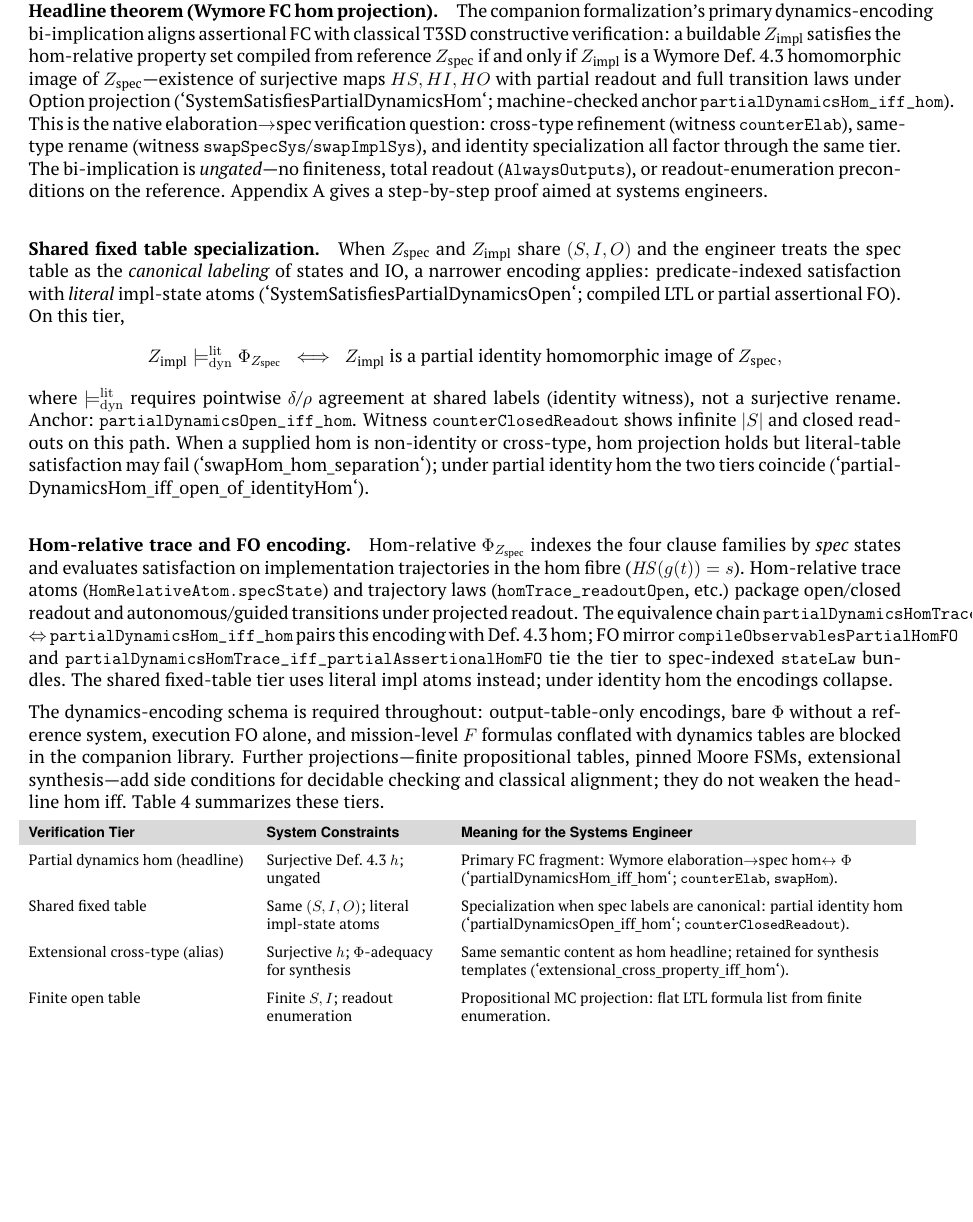
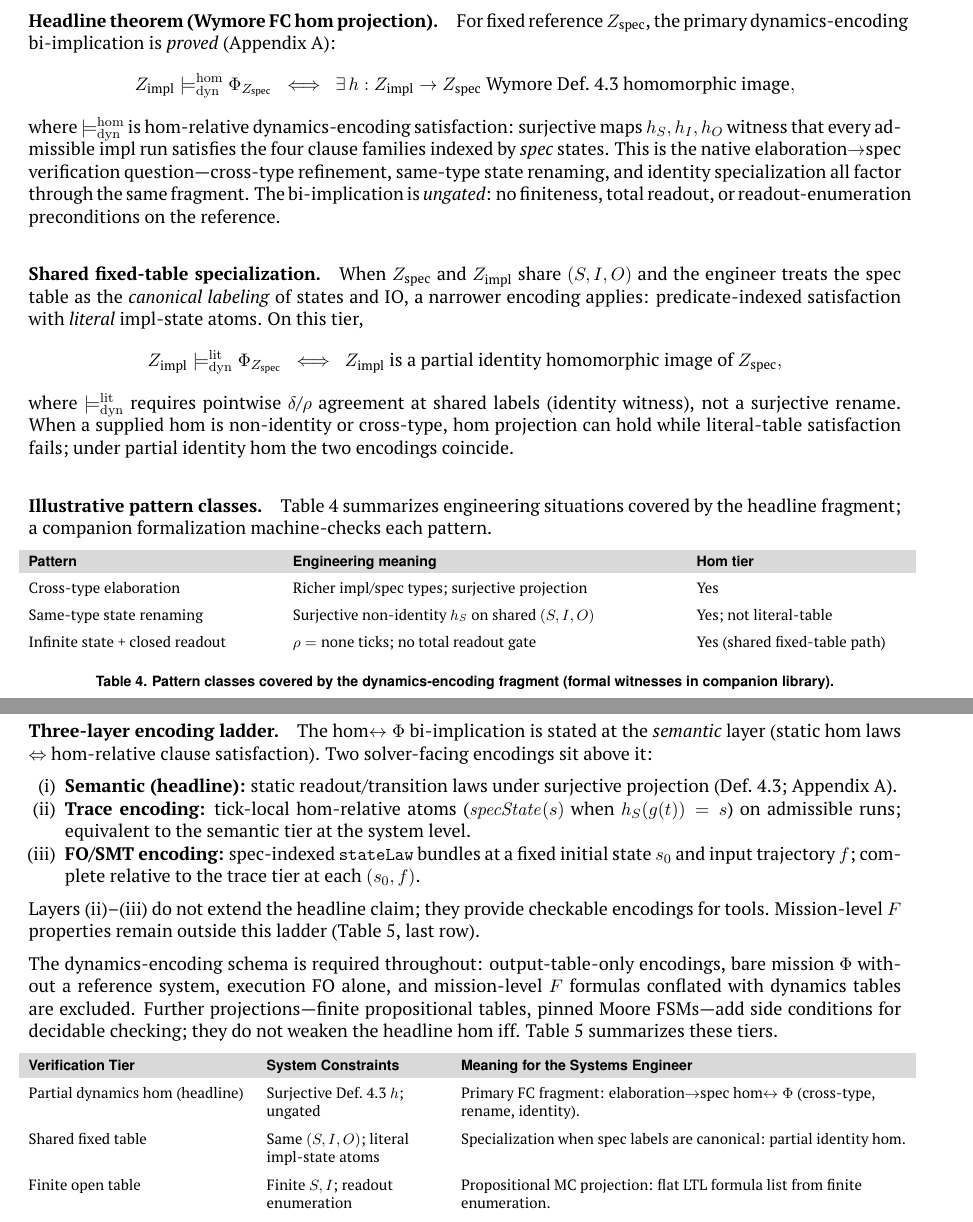
Before and after one commit to mckib2/wymore, a LaTeX document (papers/ltl_paper/main.tex, which reads papers/ltl_paper/sections/methodology.tex): part of page 8 of 17 before the commit and two parts of pages 8 and 9 of 17 after it, the two joined at a grey line, cut so that both start at the same text, the shorter picture padded with empty space. Compiled offline with pdfLaTeX.

Commit message:
WIP: working on building paper back up

```diff
--- a/papers/ltl_paper/sections/methodology.tex
+++ b/papers/ltl_paper/sections/methodology.tex
@@ -139,21 +148,54 @@ By structuring the requirement set $\Phi_Z$ using this predicate-indexed schema,
 \end{itemize}
 
 \paragraph{Headline theorem (Wymore FC hom projection).}
-The companion formalization's primary dynamics-encoding bi-implication aligns assertional FC with classical T3SD constructive verification: a buildable $Z_{\text{impl}}$ satisfies the hom-relative property set compiled from reference $Z_{\text{spec}}$ if and only if $Z_{\text{impl}}$ is a Wymore Def.~4.3 homomorphic image of $Z_{\text{spec}}$---existence of surjective maps $HS, HI, HO$ with partial readout and full transition laws under Option projection (`SystemSatisfiesPartialDynamicsHom`; machine-checked anchor \texttt{partialDynamicsHom\_iff\_hom}). This is the native elaboration$\to$spec verification question: cross-type refinement (witness \texttt{counterElab}), same-type rename (witness \texttt{swapSpecSys}/\texttt{swapImplSys}), and identity specialization all factor through the same tier. The bi-implication is \emph{ungated}---no finiteness, total readout (\texttt{AlwaysOutputs}), or readout-enumeration preconditions on the reference. Appendix~\ref{app:hom-biimp} gives a step-by-step proof aimed at systems engineers.
+For fixed reference $Z_{\text{spec}}$, the primary dynamics-encoding bi-implication is \emph{proved} (Appendix~\ref{app:hom-biimp}):
+\[
+  Z_{\text{impl}} \models_{\mathrm{dyn}}^{\mathrm{hom}} \Phi_{Z_{\text{spec}}}
+  \;\;\Longleftrightarrow\;\;
+  \exists\, h : Z_{\text{impl}} \to Z_{\text{spec}}\ \text{Wymore Def.~4.3 homomorphic image},
+\]
+where $\models_{\mathrm{dyn}}^{\mathrm{hom}}$ is hom-relative dynamics-encoding satisfaction: surjective maps $h_S,h_I,h_O$ witness that every admissible impl run satisfies the four clause families indexed by \emph{spec} states. This is the native elaboration$\to$spec verification question---cross-type refinement, same-type state renaming, and identity specialization all factor through the same fragment. The bi-implication is \emph{ungated}: no finiteness, total readout, or readout-enumeration preconditions on the reference.
 
-\paragraph{Shared fixed table specialization.}
-When $Z_{\text{spec}}$ and $Z_{\text{impl}}$ share $(S, I, O)$ and the engineer treats the spec table as the \emph{canonical labeling} of states and IO, a narrower encoding applies: predicate-indexed satisfaction with \emph{literal} impl-state atoms (`SystemSatisfiesPartialDynamicsOpen`; compiled LTL or partial assertional FO). On this tier,
+\paragraph{Shared fixed-table specialization.}
+When $Z_{\text{spec}}$ and $Z_{\text{impl}}$ share $(S, I, O)$ and the engineer treats the spec table as the \emph{canonical labeling} of states and IO, a narrower encoding applies: predicate-indexed satisfaction with \emph{literal} impl-state atoms. On this tier,
 \[
   Z_{\text{impl}} \models_{\mathrm{dyn}}^{\mathrm{lit}} \Phi_{Z_{\text{spec}}}
   \;\;\Longleftrightarrow\;\;
   Z_{\text{impl}} \text{ is a partial identity homomorphic image of } Z_{\text{spec}},
 \]
-where $\models_{\mathrm{dyn}}^{\mathrm{lit}}$ requires pointwise $\delta$/$\rho$ agreement at shared labels (identity witness), not a surjective rename. Anchor: \texttt{partialDynamicsOpen\_iff\_hom}. Witness \texttt{counterClosedReadout} shows infinite $|S|$ and closed readouts on this path. When a supplied hom is non-identity or cross-type, hom projection holds but literal-table satisfaction may fail (`swapHom\_hom\_separation`); under partial identity hom the two tiers coincide (`partialDynamicsHom\_iff\_open\_of\_identityHom`).
+where $\models_{\mathrm{dyn}}^{\mathrm{lit}}$ requires pointwise $\delta$/$\rho$ agreement at shared labels (identity witness), not a surjective rename. When a supplied hom is non-identity or cross-type, hom projection can hold while literal-table satisfaction fails; under partial identity hom the two encodings coincide.
 
-\paragraph{Hom-relative trace and FO encoding.}
-Hom-relative $\Phi_{Z_{\text{spec}}}$ indexes the four clause families by \emph{spec} states and evaluates satisfaction on implementation trajectories in the hom fibre ($\mathit{HS}(g(t))=s$). Hom-relative trace atoms (\texttt{HomRelativeAtom.specState}) and trajectory laws (\texttt{homTrace\_readoutOpen}, etc.) package open/closed readout and autonomous/guided transitions under projected readout. The equivalence chain \texttt{partialDynamicsHomTrace\_iff\_partialDynamicsHom} $\Leftrightarrow$ \texttt{partialDynamicsHom\_iff\_hom} pairs this encoding with Def.~4.3 hom; FO mirror \texttt{compileObservablesPartialHomFO} and \texttt{partialDynamicsHomTrace\_iff\_partialAssertionalHomFO} tie the tier to spec-indexed \texttt{stateLaw} bundles. The shared fixed-table tier uses literal impl atoms instead; under identity hom the encodings collapse.
+\paragraph{Illustrative pattern classes.}
+Table~\ref{tab:pattern-classes} summarizes engineering situations covered by the headline fragment; a companion formalization machine-checks each pattern.
 
-The dynamics-encoding schema is required throughout: output-table-only encodings, bare $\Phi$ without a reference system, execution FO alone, and mission-level $F$ formulas conflated with dynamics tables are blocked in the companion library. Further projections---finite propositional tables, pinned Moore FSMs, extensional synthesis---add side conditions for decidable checking and classical alignment; they do not weaken the headline hom iff. Table~\ref{tab:verification-tiers} summarizes these tiers.
+\begingroup
+\renewcommand{\arraystretch}{1.3}
+\footnotesize
+\begin{tabularx}{\textwidth}{@{}A{0.28\textwidth} A{0.44\textwidth} A{0.24\textwidth}@{}}
+    \rowcolor{tableheader}
+    \headingfont\bfseries Pattern & \headingfont\bfseries Engineering meaning & \headingfont\bfseries Hom tier \\
+    \addlinespace[2pt]
+    Cross-type elaboration & Richer impl/spec types; surjective projection & Yes \\
+    \addlinespace[2pt]
+    Same-type state renaming & Surjective non-identity $h_S$ on shared $(S,I,O)$ & Yes; not literal-table \\
+    \addlinespace[2pt]
+    Infinite state + closed readout & $\rho=\text{none}$ ticks; no total readout gate & Yes (shared fixed-table path) \\
+\end{tabularx}
+\captionof{table}{Pattern classes covered by the dynamics-encoding fragment (formal witnesses in companion library).}
+\label{tab:pattern-classes}
+\endgroup
+\vspace{4pt}
+
+\paragraph{Three-layer encoding ladder.}
+The hom$\leftrightarrow\Phi$ bi-implication is stated at the \emph{semantic} layer (static hom laws $\Leftrightarrow$ hom-relative clause satisfaction). Two solver-facing encodings sit above it:
+\begin{enumerate}[label=(\roman*), leftmargin=2em]
+    \item \textbf{Semantic (headline):} static readout/transition laws under surjective projection (Def.~4.3; Appendix~\ref{app:hom-biimp}).
+    \item \textbf{Trace encoding:} tick-local hom-relative atoms ($\mathit{specState}(s)$ when $h_S(g(t))=s$) on admissible runs; equivalent to the semantic tier at the system level.
+    \item \textbf{FO/SMT encoding:} spec-indexed \texttt{stateLaw} bundles at a fixed initial state $s_0$ and input trajectory $f$; complete relative to the trace tier at each $(s_0,f)$.
+\end{enumerate}
+Layers~(ii)--(iii) do not extend the headline claim; they provide checkable encodings for tools. Mission-level $F$ properties remain outside this ladder (Table~\ref{tab:verification-tiers}, last row).
+
+The dynamics-encoding schema is required throughout: output-table-only encodings, bare mission $\Phi$ without a reference system, execution FO alone, and mission-level $F$ formulas conflated with dynamics tables are excluded. Further projections---finite propositional tables, pinned Moore FSMs---add side conditions for decidable checking; they do not weaken the headline hom iff. Table~\ref{tab:verification-tiers} summarizes these tiers.
 
 \begingroup
 \renewcommand{\arraystretch}{1.35}
@@ -162,11 +204,9 @@ The dynamics-encoding schema is required throughout: output-table-only encodings
     \rowcolor{tableheader}
     \headingfont\bfseries Verification Tier & \headingfont\bfseries System Constraints & \headingfont\bfseries Meaning for the Systems Engineer \\
     \addlinespace[2pt]
-    Partial dynamics hom (headline) & Surjective Def.~4.3 $h$; ungated & Primary FC fragment: Wymore elaboration$\to$spec hom$\leftrightarrow\Phi$ (`partialDynamicsHom\_iff\_hom`; \texttt{counterElab}, \texttt{swapHom}). \\
+    Partial dynamics hom (headline) & Surjective Def.~4.3 $h$; ungated & Primary FC fragment: elaboration$\to$spec hom$\leftrightarrow\Phi$ (cross-type, rename, identity). \\
     \addlinespace[2pt]
-    Shared fixed table & Same $(S,I,O)$; literal impl-state atoms & Specialization when spec labels are canonical: partial identity hom (`partialDynamicsOpen\_iff\_hom`; \texttt{counterClosedReadout}). \\
-    \addlinespace[2pt]
-    Extensional cross-type (alias) & Surjective $h$; $\Phi$-adequacy for synthesis & Same semantic content as hom headline; retained for synthesis templates (`extensional\_cross\_property\_iff\_hom`). \\
+    Shared fixed table & Same $(S,I,O)$; literal impl-state atoms & Specialization when spec labels are canonical: partial identity hom. \\
     \addlinespace[2pt]
     Finite open table & Finite $S, I$; readout enumeration & Propositional MC projection: flat LTL formula list from finite enumeration. \\
     \addlinespace[2pt]
```
Also changed, not shown: papers/ltl_paper/appendix/hom-biimp.tex (+1 -1 lines), papers/ltl_paper/sections/discussion.tex (+16 -7 lines), papers/ltl_paper/sections/introduction.tex (+3 -2 lines), papers/ltl_paper/sections/methodology.tex (11 more changed lines), 4 other files.
